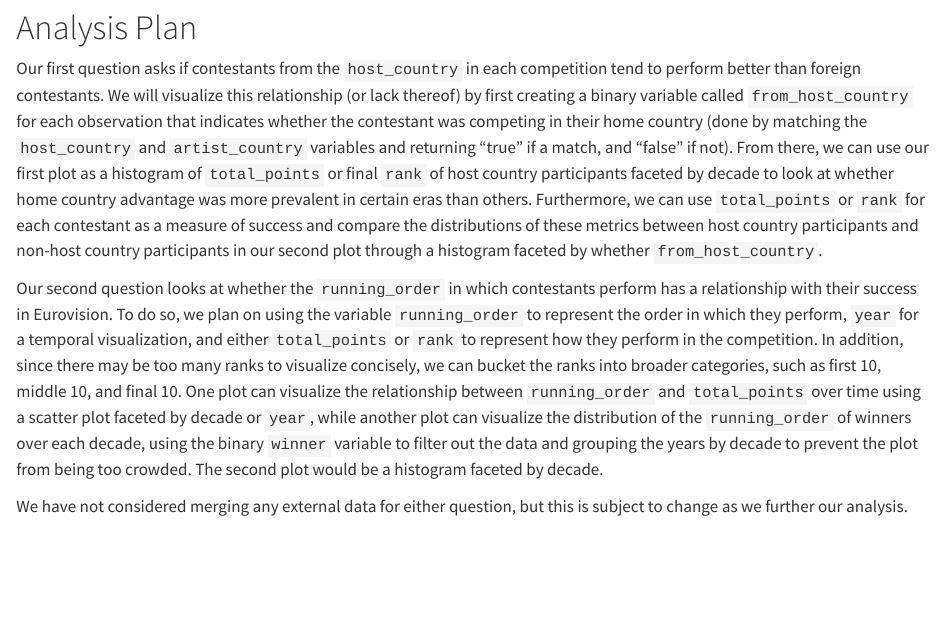
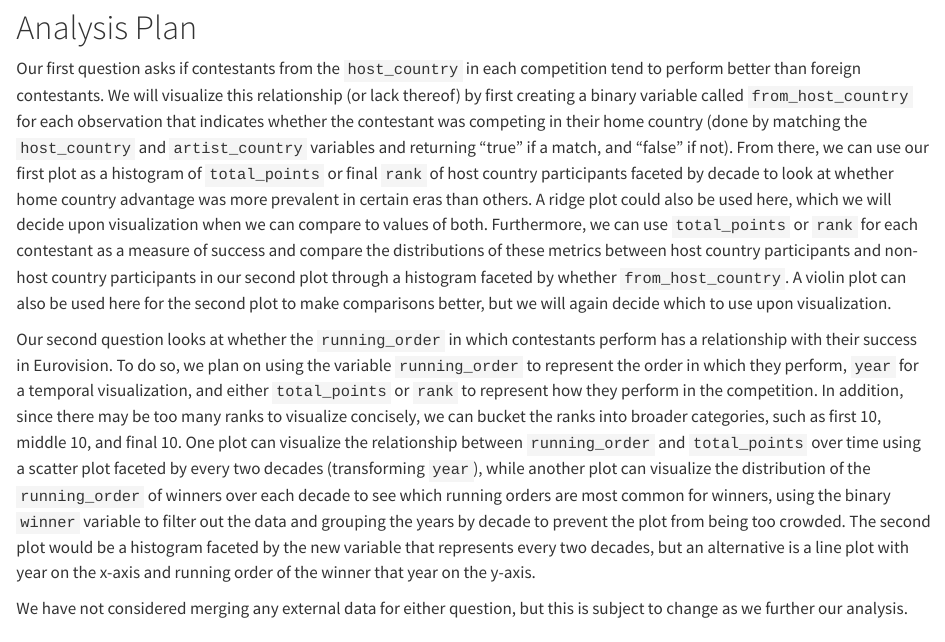
Before and after one commit to vizdata-s23/project-01-phans_of_statistics, a Quarto document (proposal.qmd): the page in a window 1100 px wide, from 720 px down. Rendered offline with R 4.5, knitr and Pandoc in place of Quarto, with nearby package versions; some code elsewhere in the file could not run offline.

Commit message:
Finished updates based on peer review, fixes #1 and #2

```diff
--- a/proposal.qmd
+++ b/proposal.qmd
@@ -35,9 +35,9 @@ The two questions we want to answer are:
 
 # Analysis Plan
 
-Our first question asks if contestants from the `host_country` in each competition tend to perform better than foreign contestants. We will visualize this relationship (or lack thereof) by first creating a binary variable called `from_host_country` for each observation that indicates whether the contestant was competing in their home country (done by matching the `host_country` and `artist_country` variables and returning "true" if a match, and "false" if not). From there, we can use our first plot as a histogram of `total_points` or final `rank` of host country participants faceted by decade to look at whether home country advantage was more prevalent in certain eras than others. Furthermore, we can use `total_points` or `rank` for each contestant as a measure of success and compare the distributions of these metrics between host country participants and non-host country participants in our second plot through a histogram faceted by whether `from_host_country`.
+Our first question asks if contestants from the `host_country` in each competition tend to perform better than foreign contestants. We will visualize this relationship (or lack thereof) by first creating a binary variable called `from_host_country` for each observation that indicates whether the contestant was competing in their home country (done by matching the `host_country` and `artist_country` variables and returning "true" if a match, and "false" if not). From there, we can use our first plot as a histogram of `total_points` or final `rank` of host country participants faceted by decade to look at whether home country advantage was more prevalent in certain eras than others. A ridge plot could also be used here, which we will decide upon visualization when we can compare to values of both. Furthermore, we can use `total_points` or `rank` for each contestant as a measure of success and compare the distributions of these metrics between host country participants and non-host country participants in our second plot through a histogram faceted by whether `from_host_country`. A violin plot can also be used here for the second plot to make comparisons better, but we will again decide which to use upon visualization.
 
-Our second question looks at whether the `running_order` in which contestants perform has a relationship with their success in Eurovision. To do so, we plan on using the variable `running_order` to represent the order in which they perform, `year` for a temporal visualization, and either `total_points` or `rank` to represent how they perform in the competition. In addition, since there may be too many ranks to visualize concisely, we can bucket the ranks into broader categories, such as first 10, middle 10, and final 10. One plot can visualize the relationship between `running_order` and `total_points` over time using a scatter plot faceted by decade or `year`, while another plot can visualize the distribution of the `running_order` of winners over each decade, using the binary `winner` variable to filter out the data and grouping the years by decade to prevent the plot from being too crowded. The second plot would be a histogram faceted by decade.
+Our second question looks at whether the `running_order` in which contestants perform has a relationship with their success in Eurovision. To do so, we plan on using the variable `running_order` to represent the order in which they perform, `year` for a temporal visualization, and either `total_points` or `rank` to represent how they perform in the competition. In addition, since there may be too many ranks to visualize concisely, we can bucket the ranks into broader categories, such as first 10, middle 10, and final 10. One plot can visualize the relationship between `running_order` and `total_points` over time using a scatter plot faceted by every two decades (transforming `year`), while another plot can visualize the distribution of the `running_order` of winners over each decade to see which running orders are most common for winners, using the binary `winner` variable to filter out the data and grouping the years by decade to prevent the plot from being too crowded. The second plot would be a histogram faceted by the new variable that represents every two decades, but an alternative is a line plot with year on the x-axis and running order of the winner that year on the y-axis.
 
 We have not considered merging any external data for either question, but this is subject to change as we further our analysis.
 
```
